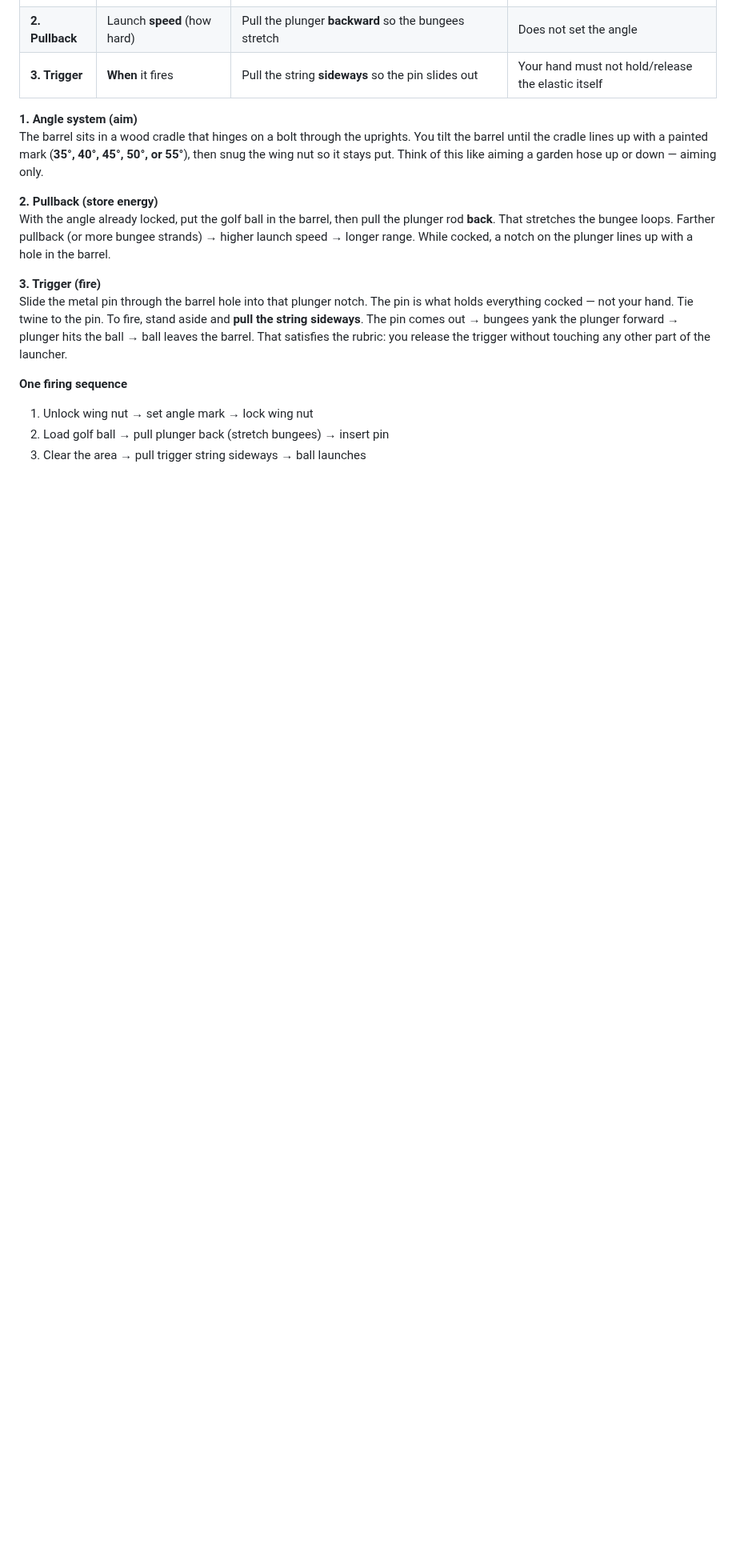
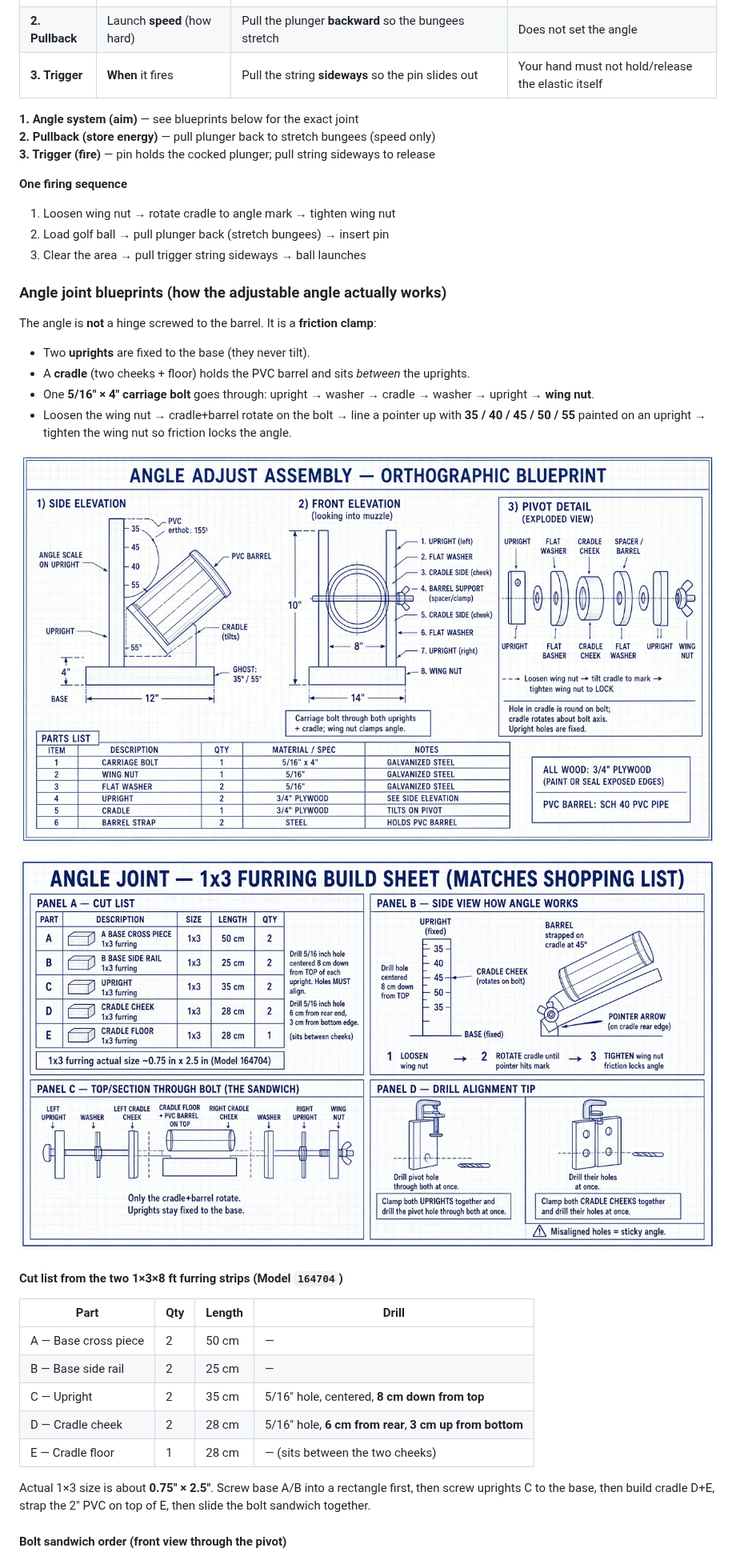
Before and after one commit to Egamerk/AP-Physics-project, a Markdown page: docs/AP_Physics_Projectile_Launcher_Shopping_Guide.md, the part around one of its changes. Shown at 80% size. Rendered like a GitHub page; pictures changed too: docs/assets/angle-adjust-blueprint.jpg (added), docs/assets/angle-joint-furring-blueprint.jpg (added); blank space fills up the shorter version.

Commit message:
Add orthographic blueprints for the adjustable angle joint
Replace the vague angle cartoon with side/front/pivot views, a 1x3
furring cut list, and the exact bolt sandwich order for friction lock.

Co-authored-by: Egamerk <Egamerk@users.noreply.github.com>

```diff
--- a/docs/AP_Physics_Projectile_Launcher_Shopping_Guide.md
+++ b/docs/AP_Physics_Projectile_Launcher_Shopping_Guide.md
@@ -29,16 +29,39 @@ These are **three different jobs**. Mixing them up is the usual source of confus
 | **2. Pullback** | Launch **speed** (how hard) | Pull the plunger **backward** so the bungees stretch | Does not set the angle |
 | **3. Trigger** | **When** it fires | Pull the string **sideways** so the pin slides out | Your hand must not hold/release the elastic itself |
 
-**1. Angle system (aim)**
-The barrel sits in a wood cradle that hinges on a bolt through the uprights. You tilt the barrel until the cradle lines up with a painted mark (**35°, 40°, 45°, 50°, or 55°**), then snug the wing nut so it stays put. Think of this like aiming a garden hose up or down — aiming only.
-
-**2. Pullback (store energy)**
-With the angle already locked, put the golf ball in the barrel, then pull the plunger rod **back**. That stretches the bungee loops. Farther pullback (or more bungee strands) → higher launch speed → longer range. While cocked, a notch on the plunger lines up with a hole in the barrel.
-
-**3. Trigger (fire)**
-Slide the metal pin through the barrel hole into that plunger notch. The pin is what holds everything cocked — not your hand. Tie twine to the pin. To fire, stand aside and **pull the string sideways**. The pin comes out → bungees yank the plunger forward → plunger hits the ball → ball leaves the barrel. That satisfies the rubric: you release the trigger without touching any other part of the launcher.
+**1. Angle system (aim)** — see blueprints below for the exact joint
+**2. Pullback (store energy)** — pull plunger back to stretch bungees (speed only)
+**3. Trigger (fire)** — pin holds the cocked plunger; pull string sideways to release
 
 **One firing sequence**
-1. Unlock wing nut → set angle mark → lock wing nut
+1. Loosen wing nut → rotate cradle to angle mark → tighten wing nut
 2. Load golf ball → pull plunger back (stretch bungees) → insert pin
 3. Clear the area → pull trigger string sideways → ball launches
+
+### Angle joint blueprints (how the adjustable angle actually works)
+
+The angle is **not** a hinge screwed to the barrel. It is a **friction clamp**:
+
+- Two **uprights** are fixed to the base (they never tilt).
+- A **cradle** (two cheeks + floor) holds the PVC barrel and sits *between* the uprights.
+- One **5/16" × 4" carriage bolt** goes through: upright → washer → cradle → washer → upright → **wing nut**.
+- Loosen the wing nut → cradle+barrel rotate on the bolt → line a pointer up with **35 / 40 / 45 / 50 / 55** painted on an upright → tighten the wing nut so friction locks the angle.
+
+![Orthographic angle-adjust blueprint: side, front, pivot sandwich](assets/angle-adjust-blueprint.jpg)
+
+![1x3 furring cut list and angle-joint build sheet](assets/angle-joint-furring-blueprint.jpg)
+
+#### Cut list from the two 1×3×8 ft furring strips (Model `164704`)
+
+| Part | Qty | Length | Drill |
+|---|---|---|---|
+| A — Base cross piece | 2 | 50 cm | — |
+| B — Base side rail | 2 | 25 cm | — |
+| C — Upright | 2 | 35 cm | 5/16" hole, centered, **8 cm down from top** |
+| D — Cradle cheek | 2 | 28 cm | 5/16" hole, **6 cm from rear**, **3 cm up from bottom** |
+| E — Cradle floor | 1 | 28 cm | — (sits between the two cheeks) |
+
+Actual 1×3 size is about **0.75" × 2.5"**. Screw base A/B into a rectangle first, then screw uprights C to the base, then build cradle D+E, strap the 2" PVC on top of E, then slide the bolt sandwich together.
+
+#### Bolt sandwich order (front view through the pivot)
+
```
Also changed, not shown: other parts of docs/AP_Physics_Projectile_Launcher_Shopping_Guide.md (+13 -3 lines).
